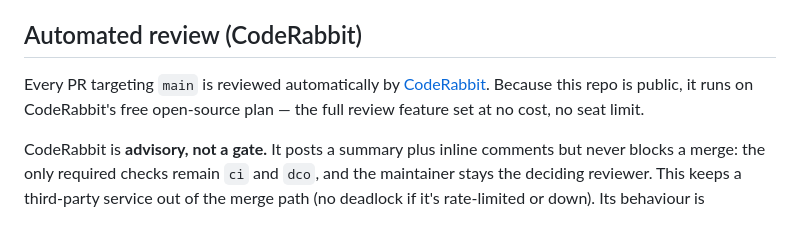
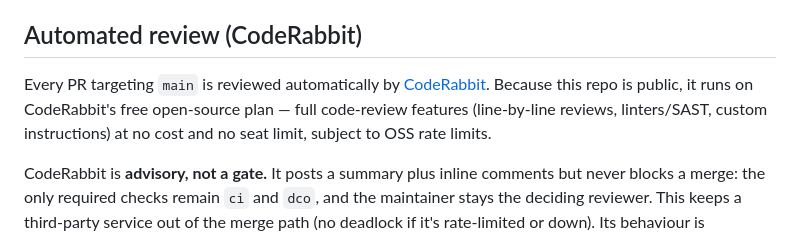
Before and after one commit to Cubenest/rrweb-stack, a Markdown page: CONTRIBUTING.md, the part around the change. Drawn GitHub-style.

Commit message:
docs(contributing): clarify CodeRabbit OSS plan scope
Address CodeRabbit review feedback on PR #35: "full review feature set"
overstated the free open-source plan. Public repos get the code-review
features free with no seat limit, but usage is subject to OSS rate limits
and some extras (dashboards/reports) are paid-only. Scope the claim to
review features and note the rate limits.

Co-Authored-By: Claude Opus 4.8 <noreply@anthropic.com>
Signed-off-by: harry-harish <22562634+harry-harish@users.noreply.github.com>

```diff
--- a/CONTRIBUTING.md
+++ b/CONTRIBUTING.md
@@ -217,8 +217,9 @@ posture:
 
 Every PR targeting `main` is reviewed automatically by
 [CodeRabbit](https://www.coderabbit.ai/). Because this repo is public, it runs
-on CodeRabbit's free open-source plan — the full review feature set at no cost,
-no seat limit.
+on CodeRabbit's free open-source plan — full code-review features (line-by-line
+reviews, linters/SAST, custom instructions) at no cost and no seat limit,
+subject to OSS rate limits.
 
 CodeRabbit is **advisory, not a gate.** It posts a summary plus inline comments
 but never blocks a merge: the only required checks remain `ci` and `dco`, and
```
